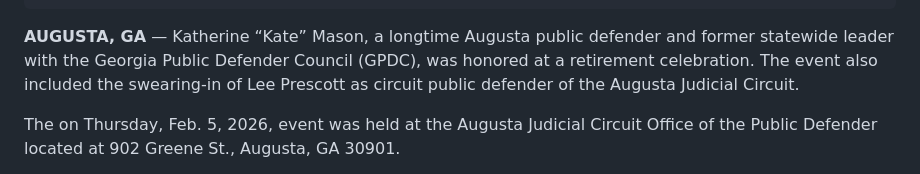
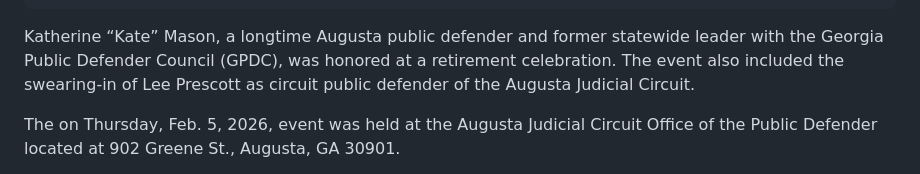
Before and after one commit to sstewartGPDC/gpdc-website-beta, a Markdown page: _articles/new-augusta-circuit-public-defender-sworn-in-as-kate-mason-retires.md, the part around the change. Drawn GitHub-style.

Commit message:
Update Article “new-augusta-circuit-public-defender-sworn-in-as-kate-mason-retires”

```diff
--- a/_articles/new-augusta-circuit-public-defender-sworn-in-as-kate-mason-retires.md
+++ b/_articles/new-augusta-circuit-public-defender-sworn-in-as-kate-mason-retires.md
@@ -9,7 +9,7 @@ image_alt: Retired Circuit Public Defender of the Augusta Judicial Circuit, Kate
 excerpt: Katherine “Kate” Mason, a longtime Augusta public defender and former statewide leader with the Georgia Public Defender Council (GPDC), was honored at a retirement celebration. Lee Prescott brings more than two decades of public defense and leadership experience.
 ---
 
-**AUGUSTA, GA** — Katherine “Kate” Mason, a longtime Augusta public defender and former statewide leader with the Georgia Public Defender Council (GPDC), was honored at a retirement celebration. The event also included the swearing-in of Lee Prescott as circuit public defender of the Augusta Judicial Circuit.
+Katherine “Kate” Mason, a longtime Augusta public defender and former statewide leader with the Georgia Public Defender Council (GPDC), was honored at a retirement celebration. The event also included the swearing-in of Lee Prescott as circuit public defender of the Augusta Judicial Circuit.
 
 The on Thursday, Feb. 5, 2026, event was held at the Augusta Judicial Circuit Office of the Public Defender located at 902 Greene St., Augusta, GA 30901.
 
```
